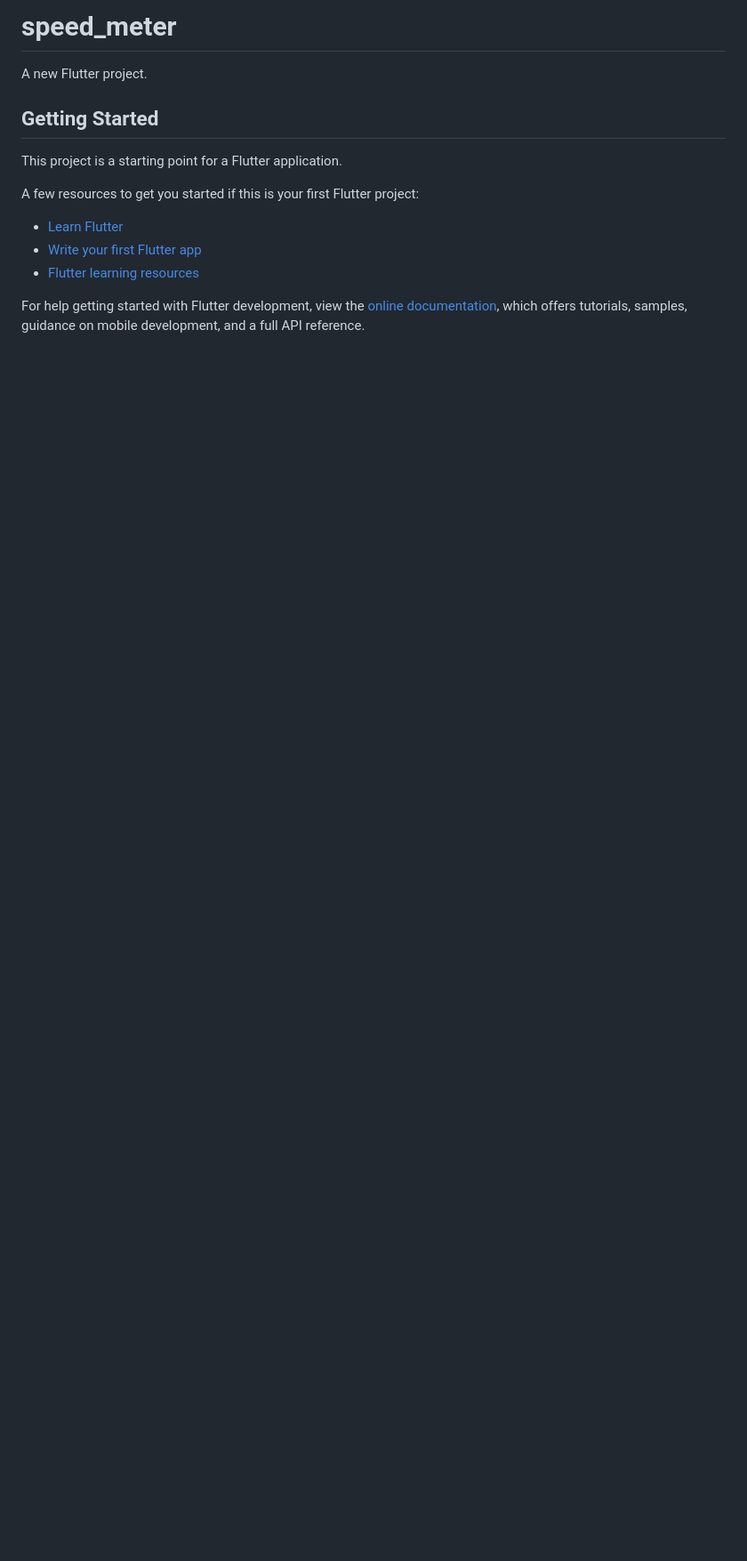
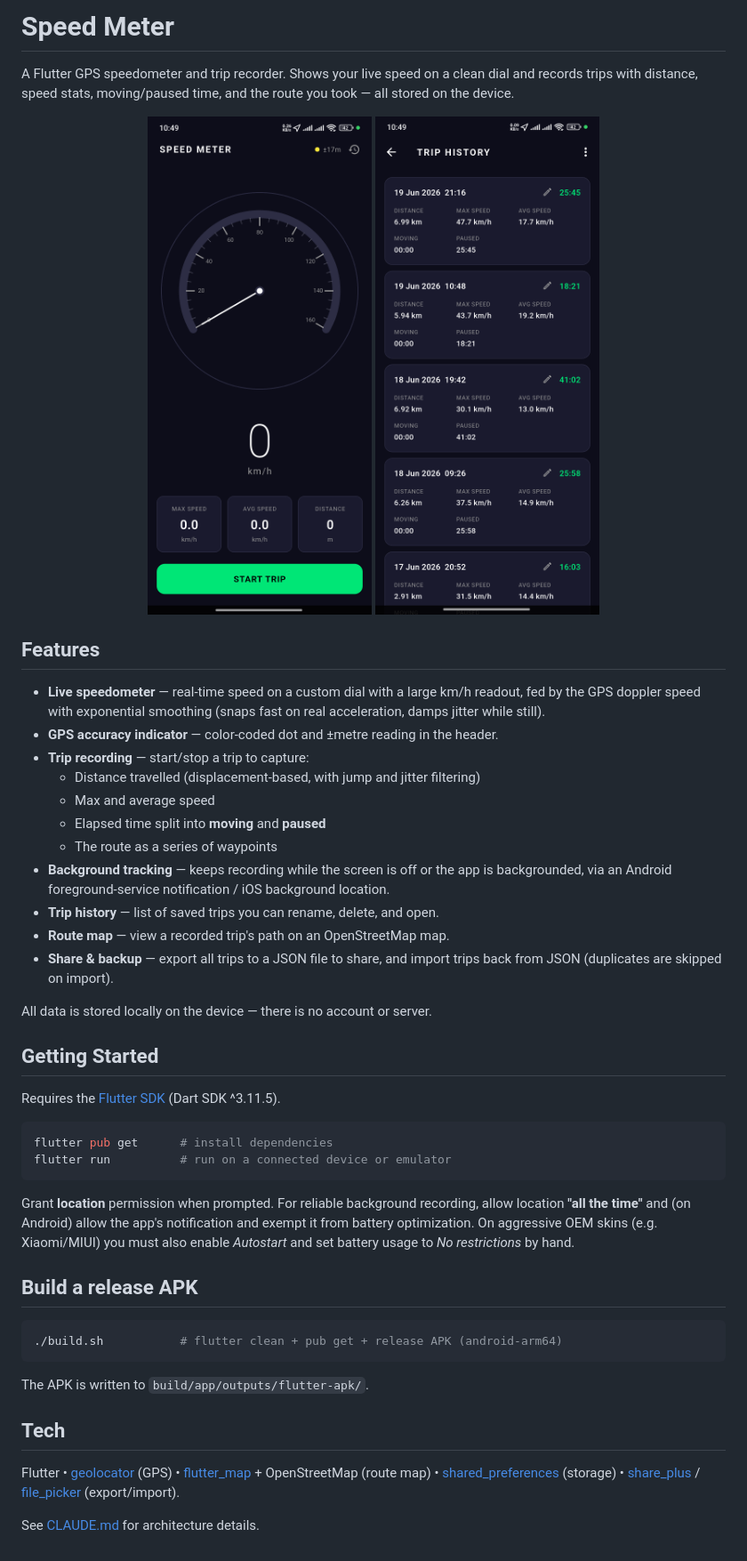
Before and after one commit to mzijewel/SpeedMeter, a Markdown page: README.md, the part around the change. Shown at 89% size. Drawn GitHub-style; pictures changed too: screenshots/1.png (added), screenshots/2.png (added); blank space fills up the shorter version.

Commit message:
trip name

````diff
--- a/README.md
+++ b/README.md
@@ -1,17 +1,62 @@
-# speed_meter
+# Speed Meter
 
-A new Flutter project.
+A Flutter GPS speedometer and trip recorder. Shows your live speed on a clean dial and records
+trips with distance, speed stats, moving/paused time, and the route you took — all stored on the
+device.
+
+<p align="center">
+  <img src="screenshots/1.png" width="280" alt="Live speedometer" />
+  <img src="screenshots/2.png" width="280" alt="Trip history" />
+</p>
+
+## Features
+
+- **Live speedometer** — real-time speed on a custom dial with a large km/h readout, fed by the
+  GPS doppler speed with exponential smoothing (snaps fast on real acceleration, damps jitter
+  while still).
+- **GPS accuracy indicator** — color-coded dot and ±metre reading in the header.
+- **Trip recording** — start/stop a trip to capture:
+  - Distance travelled (displacement-based, with jump and jitter filtering)
+  - Max and average speed
+  - Elapsed time split into **moving** and **paused**
+  - The route as a series of waypoints
+- **Background tracking** — keeps recording while the screen is off or the app is backgrounded,
+  via an Android foreground-service notification / iOS background location.
+- **Trip history** — list of saved trips you can rename, delete, and open.
+- **Route map** — view a recorded trip's path on an OpenStreetMap map.
+- **Share & backup** — export all trips to a JSON file to share, and import trips back from JSON
+  (duplicates are skipped on import).
+
+All data is stored locally on the device — there is no account or server.
 
 ## Getting Started
 
-This project is a starting point for a Flutter application.
+Requires the [Flutter SDK](https://docs.flutter.dev/get-started/install) (Dart SDK ^3.11.5).
 
-A few resources to get you started if this is your first Flutter project:
+```bash
+flutter pub get      # install dependencies
+flutter run          # run on a connected device or emulator
+```
 
-- [Learn Flutter](https://docs.flutter.dev/get-started/learn-flutter)
-- [Write your first Flutter app](https://docs.flutter.dev/get-started/codelab)
-- [Flutter learning resources](https://docs.flutter.dev/reference/learning-resources)
+Grant **location** permission when prompted. For reliable background recording, allow location
+**"all the time"** and (on Android) allow the app's notification and exempt it from battery
+optimization. On aggressive OEM skins (e.g. Xiaomi/MIUI) you must also enable *Autostart* and set
+battery usage to *No restrictions* by hand.
 
-For help getting started with Flutter development, view the
-[online documentation](https://docs.flutter.dev/), which offers tutorials,
-samples, guidance on mobile development, and a full API reference.
+## Build a release APK
+
+```bash
+./build.sh           # flutter clean + pub get + release APK (android-arm64)
+```
+
+The APK is written to `build/app/outputs/flutter-apk/`.
+
+## Tech
+
+Flutter • [geolocator](https://pub.dev/packages/geolocator) (GPS) •
+[flutter_map](https://pub.dev/packages/flutter_map) + OpenStreetMap (route map) •
+[shared_preferences](https://pub.dev/packages/shared_preferences) (storage) •
+[share_plus](https://pub.dev/packages/share_plus) / [file_picker](https://pub.dev/packages/file_picker)
+(export/import).
+
+See [CLAUDE.md](CLAUDE.md) for architecture details.
````
Also changed, not shown: CLAUDE.md (added, +74 -0 lines), 6 other files.
